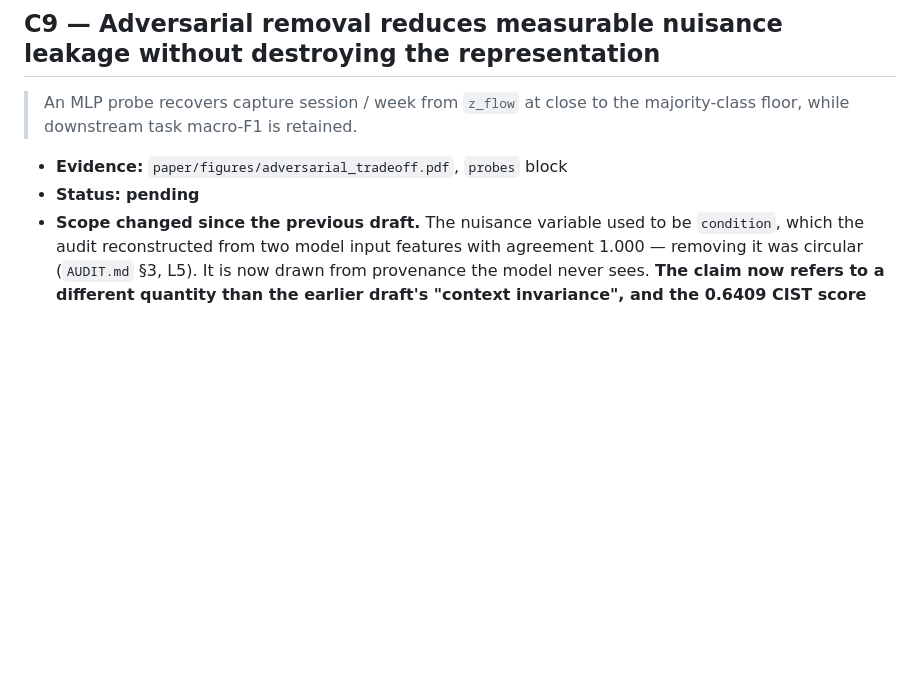
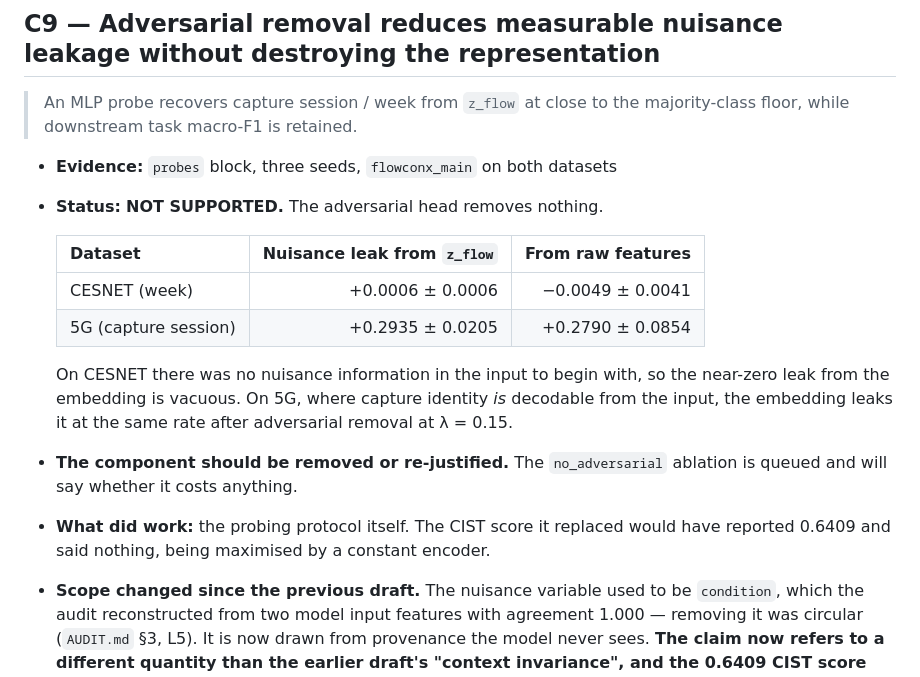
Before and after one commit to Mayan10/Flowconx, a Markdown page: paper/CLAIMS.md, the part around the change. Drawn GitHub-style; blank space fills up the shorter version.

```diff
--- a/paper/CLAIMS.md
+++ b/paper/CLAIMS.md
@@ -223,8 +223,23 @@ indistinguishable.)*
 > An MLP probe recovers capture session / week from `z_flow` at close to the
 > majority-class floor, while downstream task macro-F1 is retained.
 
-- **Evidence:** `paper/figures/adversarial_tradeoff.pdf`, `probes` block
-- **Status:** **pending**
+- **Evidence:** `probes` block, three seeds, `flowconx_main` on both datasets
+- **Status:** **NOT SUPPORTED.** The adversarial head removes nothing.
+
+  | Dataset | Nuisance leak from `z_flow` | From raw features |
+  | --- | ---: | ---: |
+  | CESNET (week) | +0.0006 ± 0.0006 | −0.0049 ± 0.0041 |
+  | 5G (capture session) | +0.2935 ± 0.0205 | +0.2790 ± 0.0854 |
+
+  On CESNET there was no nuisance information in the input to begin with, so
+  the near-zero leak from the embedding is vacuous. On 5G, where capture
+  identity *is* decodable from the input, the embedding leaks it at the same
+  rate after adversarial removal at λ = 0.15.
+- **The component should be removed or re-justified.** The `no_adversarial`
+  ablation is queued and will say whether it costs anything.
+- **What did work:** the probing protocol itself. The CIST score it replaced
+  would have reported 0.6409 and said nothing, being maximised by a constant
+  encoder.
 - **Scope changed since the previous draft.** The nuisance variable used to be
   `condition`, which the audit reconstructed from two model input features with
   agreement 1.000 — removing it was circular (`AUDIT.md` §3, L5). It is now
```
Also changed, not shown: README.md (+3 -3 lines), paper/RESULTS.md (+70 -0 lines).
